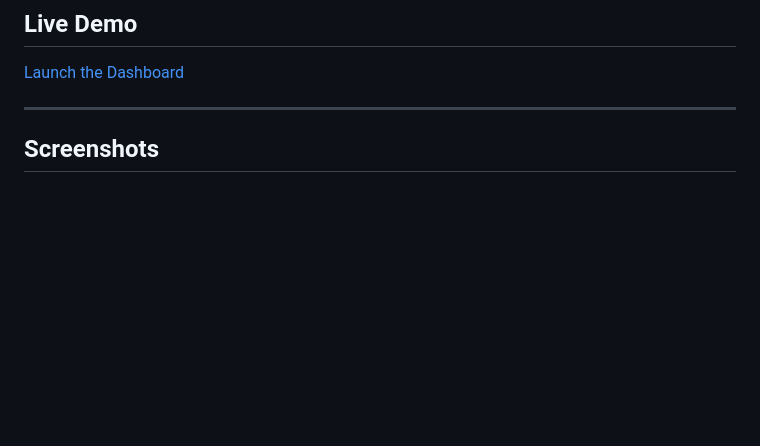
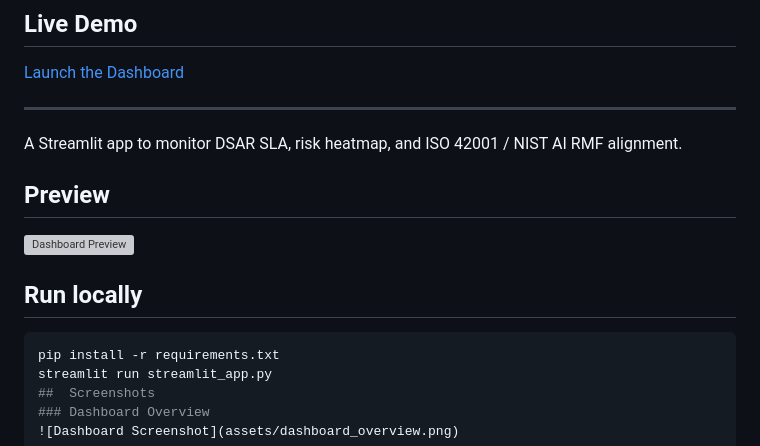
Before and after one commit to 22Ifeoma22/compliance-pipeline, a Markdown page: README.md, the part around the change. Rendered like a GitHub page; blank space fills up the shorter version; grey boxes are pictures that could not be loaded.

````diff
--- a/README.md
+++ b/README.md
@@ -22,7 +22,15 @@ Built with **Streamlit, Pandas, and Plotly** — deployed seamlessly on Streamli
  [Launch the Dashboard](https://YOUR-STREAMLIT-DEPLOYMENT-LINK)
 
 ---
+A Streamlit app to monitor DSAR SLA, risk heatmap, and ISO 42001 / NIST AI RMF alignment.
 
+## Preview
+![Dashboard Preview](visuals/dashboard_preview.png)
+
+## Run locally
+```bash
+pip install -r requirements.txt
+streamlit run streamlit_app.py
 ##  Screenshots
 ### Dashboard Overview
 ![Dashboard Screenshot](assets/dashboard_overview.png)
````
